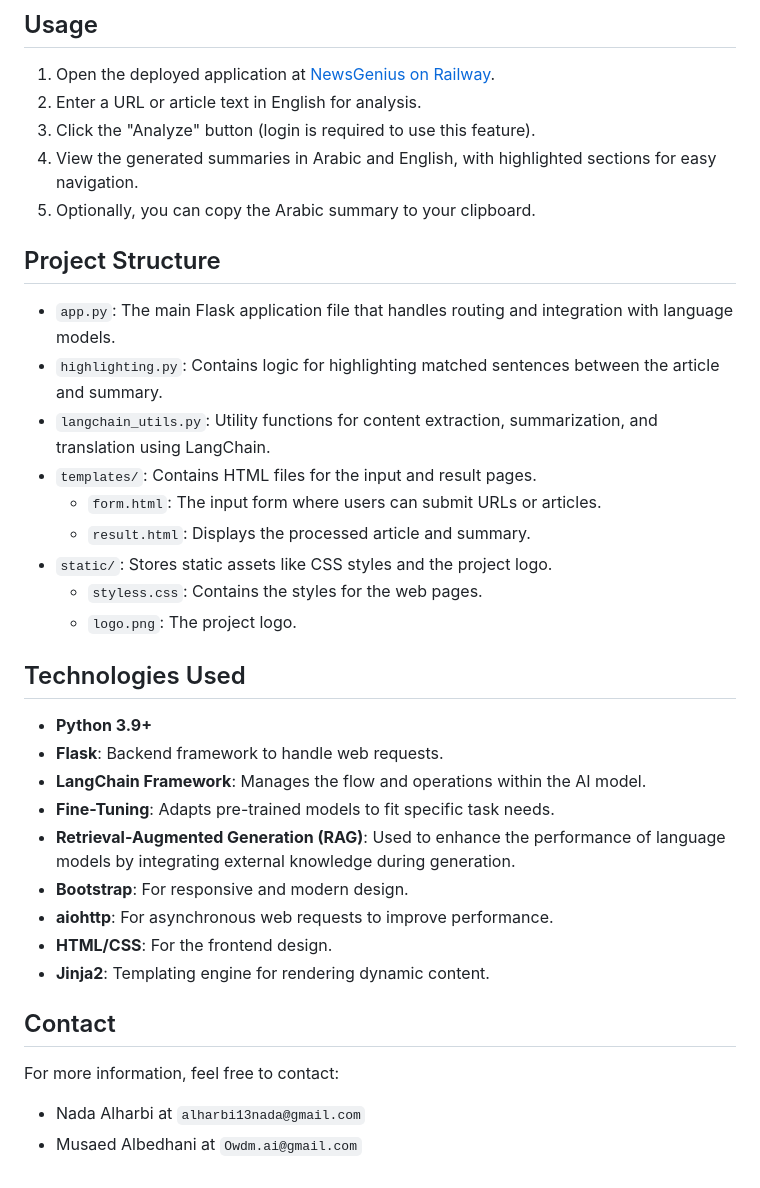
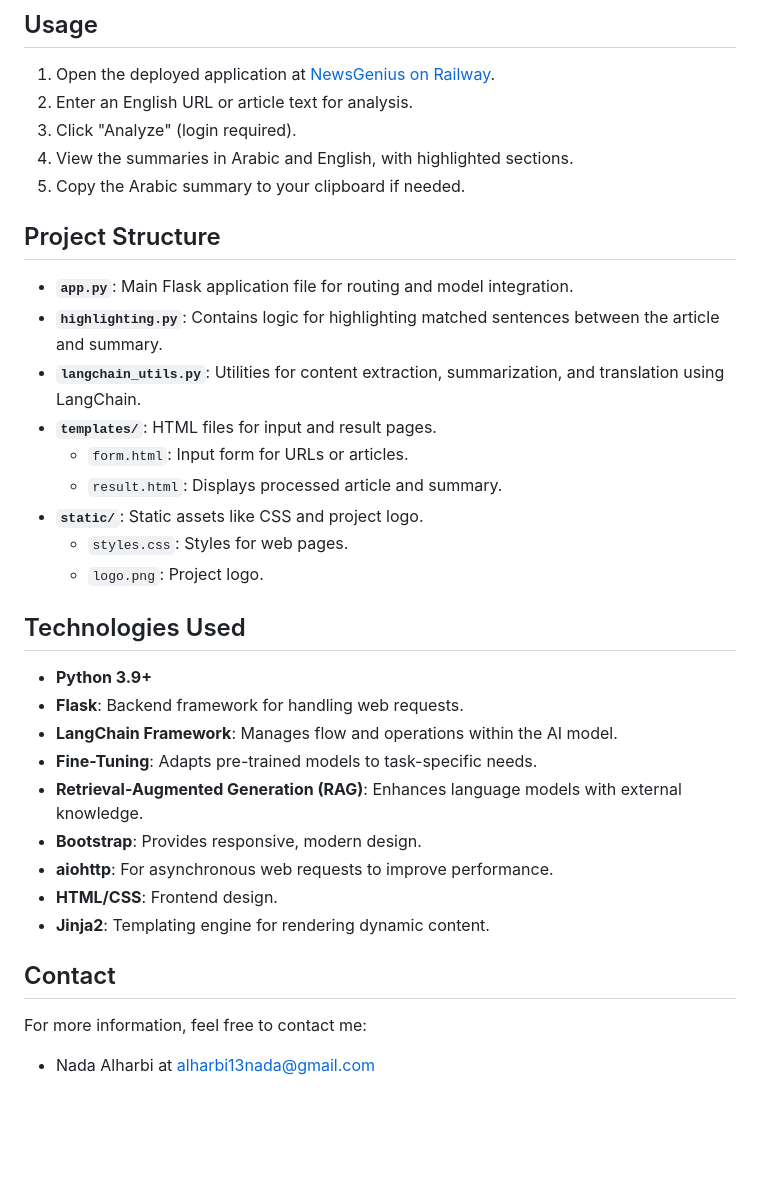
Before and after one commit to NadaMAlharbi/NewsGenius, a Markdown page: README.md, the part around the change printed below. GitHub-like rendering; blank space fills up the shorter version.

```diff
--- a/README.md
+++ b/README.md
@@ -50,38 +51,37 @@ The application will be accessible at `http://localhost:5002`.
 ## Usage
 
 1. Open the deployed application at [NewsGenius on Railway](https://newsgenius.up.railway.app).
-2. Enter a URL or article text in English for analysis.
-3. Click the "Analyze" button (login is required to use this feature).
-4. View the generated summaries in Arabic and English, with highlighted sections for easy navigation.
-5. Optionally, you can copy the Arabic summary to your clipboard.
+2. Enter an English URL or article text for analysis.
+3. Click "Analyze" (login required).
+4. View the summaries in Arabic and English, with highlighted sections.
+5. Copy the Arabic summary to your clipboard if needed.
 
 ## Project Structure
 
-- `app.py`: The main Flask application file that handles routing and integration with language models.
-- `highlighting.py`: Contains logic for highlighting matched sentences between the article and summary.
-- `langchain_utils.py`: Utility functions for content extraction, summarization, and translation using LangChain.
-- `templates/`: Contains HTML files for the input and result pages.
-    - `form.html`: The input form where users can submit URLs or articles.
-    - `result.html`: Displays the processed article and summary.
-- `static/`: Stores static assets like CSS styles and the project logo.
-    - `styless.css`: Contains the styles for the web pages.
-    - `logo.png`: The project logo.
+- **`app.py`**: Main Flask application file for routing and model integration.
+- **`highlighting.py`**: Contains logic for highlighting matched sentences between the article and summary.
+- **`langchain_utils.py`**: Utilities for content extraction, summarization, and translation using LangChain.
+- **`templates/`**: HTML files for input and result pages.
+    - `form.html`: Input form for URLs or articles.
+    - `result.html`: Displays processed article and summary.
+- **`static/`**: Static assets like CSS and project logo.
+    - `styles.css`: Styles for web pages.
+    - `logo.png`: Project logo.
 
 ## Technologies Used
 
 - **Python 3.9+**
-- **Flask**: Backend framework to handle web requests.
-- **LangChain Framework**: Manages the flow and operations within the AI model.
-- **Fine-Tuning**: Adapts pre-trained models to fit specific task needs.
-- **Retrieval-Augmented Generation (RAG)**: Used to enhance the performance of language models by integrating external knowledge during generation.
-- **Bootstrap**: For responsive and modern design.
+- **Flask**: Backend framework for handling web requests.
+- **LangChain Framework**: Manages flow and operations within the AI model.
+- **Fine-Tuning**: Adapts pre-trained models to task-specific needs.
+- **Retrieval-Augmented Generation (RAG)**: Enhances language models with external knowledge.
+- **Bootstrap**: Provides responsive, modern design.
 - **aiohttp**: For asynchronous web requests to improve performance.
-- **HTML/CSS**: For the frontend design.
+- **HTML/CSS**: Frontend design.
 - **Jinja2**: Templating engine for rendering dynamic content.
 
 ## Contact
 
-For more information, feel free to contact:
+For more information, feel free to contact me:
 
-- Nada Alharbi at `alharbi13nada@gmail.com`
-- Musaed Albedhani at `Owdm.ai@gmail.com`
+- Nada Alharbi at alharbi13nada@gmail.com
```
Also changed, not shown: other parts of README.md (+11 -10 lines).
